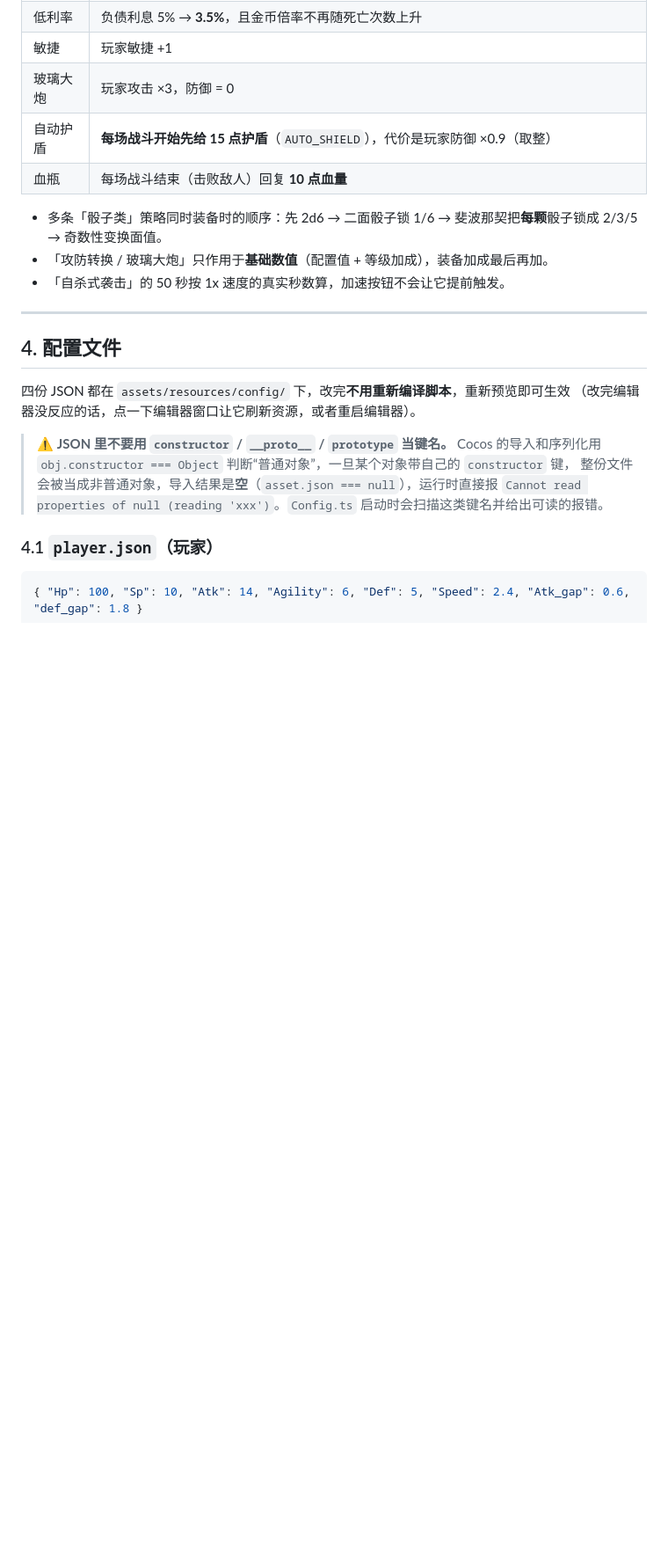
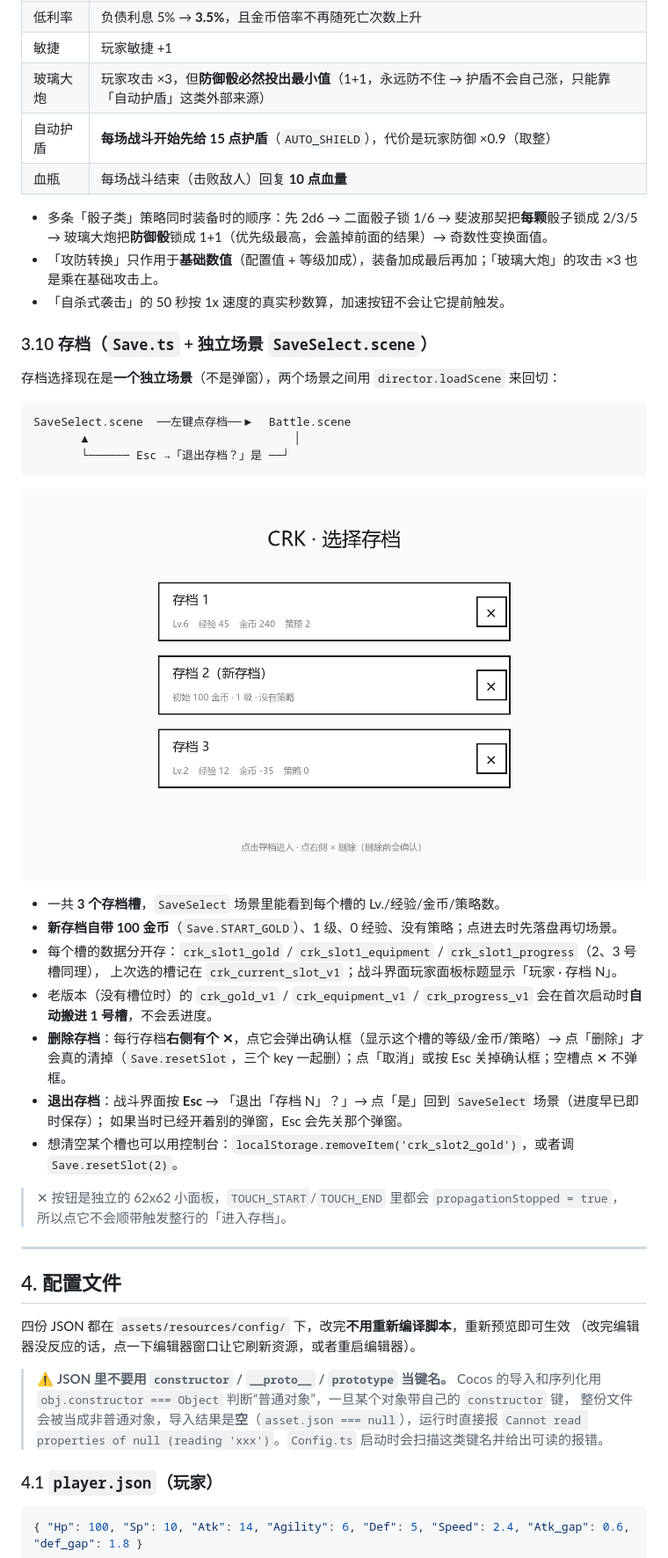
Before and after one commit to NYDZX/CRK, a Markdown page: README.md, the part around one of its changes. Shown at 88% size. GitHub-like rendering; pictures changed too: docs/save-select.png (added); blank space fills up the shorter version.

````diff
--- a/README.md
+++ b/README.md
@@ -167,13 +172,40 @@ export const AGILITY_DIRECTION = -1;  // -1 = 敏捷越高越强（当前默认
 | 自杀式袭击 | 本局**所有金币变化取反**；本局盈利超过 1000 时金币清零；一局超过 50 秒强制结束关卡（保留盈亏） |
 | 低利率 | 负债利息 5% → **3.5%**，且金币倍率不再随死亡次数上升 |
 | 敏捷 | 玩家敏捷 +1 |
-| 玻璃大炮 | 玩家攻击 ×3，防御 = 0 |
+| 玻璃大炮 | 玩家攻击 ×3，但**防御骰必然投出最小值**（1+1，永远防不住 → 护盾不会自己涨，只能靠「自动护盾」这类外部来源） |
 | 自动护盾 | **每场战斗开始先给 15 点护盾**（`AUTO_SHIELD`），代价是玩家防御 ×0.9（取整） |
 | 血瓶 | 每场战斗结束（击败敌人）回复 **10 点血量** |
 
-- 多条「骰子类」策略同时装备时的顺序：先 2d6 → 二面骰子锁 1/6 → 斐波那契把**每颗**骰子锁成 2/3/5 → 奇数性变换面值。
-- 「攻防转换 / 玻璃大炮」只作用于**基础数值**（配置值 + 等级加成），装备加成最后再加。
+- 多条「骰子类」策略同时装备时的顺序：先 2d6 → 二面骰子锁 1/6 → 斐波那契把**每颗**骰子锁成 2/3/5
+  → 玻璃大炮把**防御骰**锁成 1+1（优先级最高，会盖掉前面的结果）→ 奇数性变换面值。
+- 「攻防转换」只作用于**基础数值**（配置值 + 等级加成），装备加成最后再加；「玻璃大炮」的攻击 ×3 也是乘在基础攻击上。
 - 「自杀式袭击」的 50 秒按 1x 速度的真实秒数算，加速按钮不会让它提前触发。
+
+### 3.10 存档（`Save.ts` + 独立场景 `SaveSelect.scene`）
+
+存档选择现在是**一个独立场景**（不是弹窗），两个场景之间用 `director.loadScene` 来回切：
+
+```
+SaveSelect.scene  ──左键点存档──▶  Battle.scene
+       ▲                              │
+       └────── Esc →「退出存档？」是 ──┘
+```
+
+![存档选择场景](docs/save-select.png)
+
+- 一共 **3 个存档槽**，`SaveSelect` 场景里能看到每个槽的 Lv./经验/金币/策略数。
+- **新存档自带 100 金币**（`Save.START_GOLD`）、1 级、0 经验、没有策略；点进去时先落盘再切场景。
+- 每个槽的数据分开存：`crk_slot1_gold` / `crk_slot1_equipment` / `crk_slot1_progress`（2、3 号槽同理），
+  上次选的槽记在 `crk_current_slot_v1`；战斗界面玩家面板标题显示「玩家 · 存档 N」。
+- 老版本（没有槽位时）的 `crk_gold_v1` / `crk_equipment_v1` / `crk_progress_v1` 会在首次启动时**自动搬进 1 号槽**，不会丢进度。
+- **删除存档**：每行存档**右侧有个 ✕**，点它会弹出确认框（显示这个槽的等级/金币/策略）→
+  点「删除」才会真的清掉（`Save.resetSlot`，三个 key 一起删）；点「取消」或按 Esc 关掉确认框；空槽点 ✕ 不弹框。
+- **退出存档**：战斗界面按 **Esc** → 「退出「存档 N」？」→ 点「是」回到 `SaveSelect` 场景（进度早已即时保存）；
+  如果当时已经开着别的弹窗，Esc 会先关那个弹窗。
+- 想清空某个槽也可以用控制台：`localStorage.removeItem('crk_slot2_gold')`，或者调 `Save.resetSlot(2)`。
+
+> ✕ 按钮是独立的 62x62 小面板，`TOUCH_START`/`TOUCH_END` 里都会 `propagationStopped = true`，
+> 所以点它不会顺带触发整行的「进入存档」。
 
 ---
 
````
Also changed, not shown: other parts of README.md (+44 -21 lines), docs/layout.png, 12 other files.
